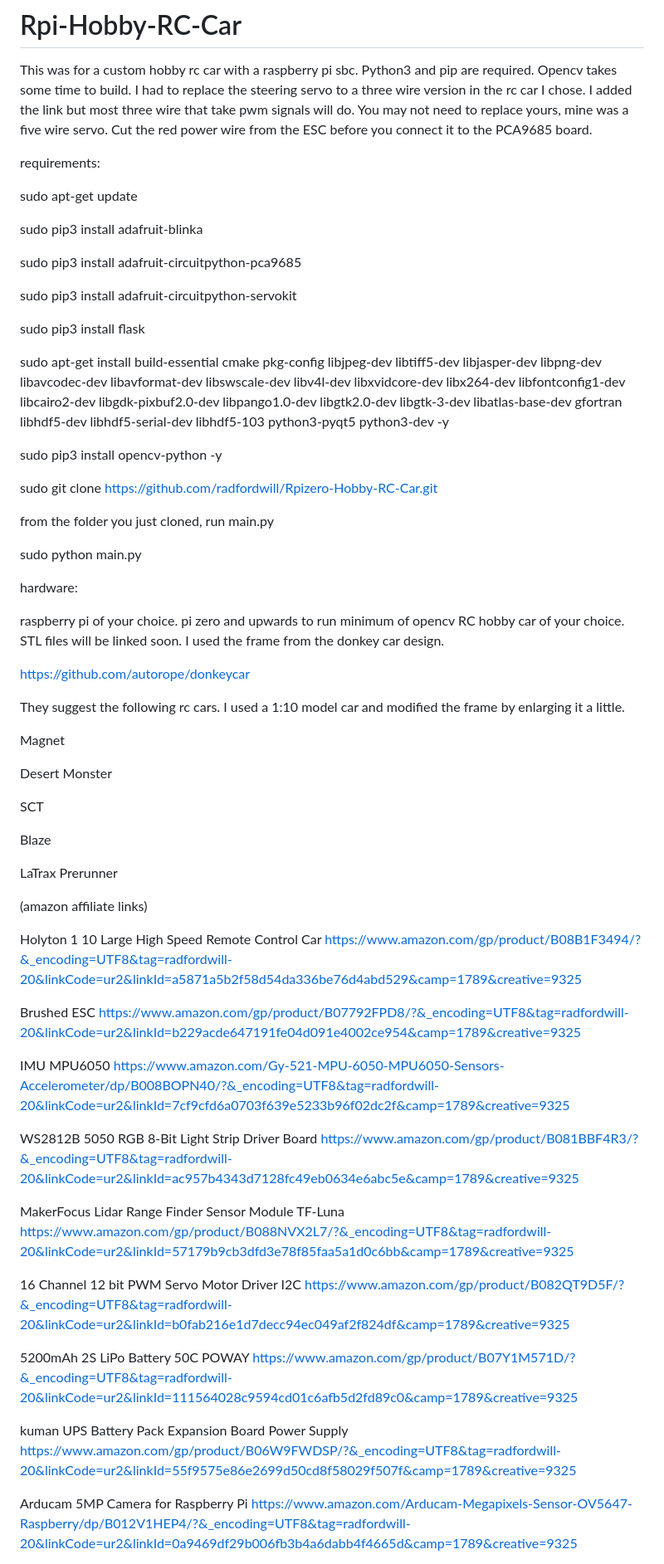
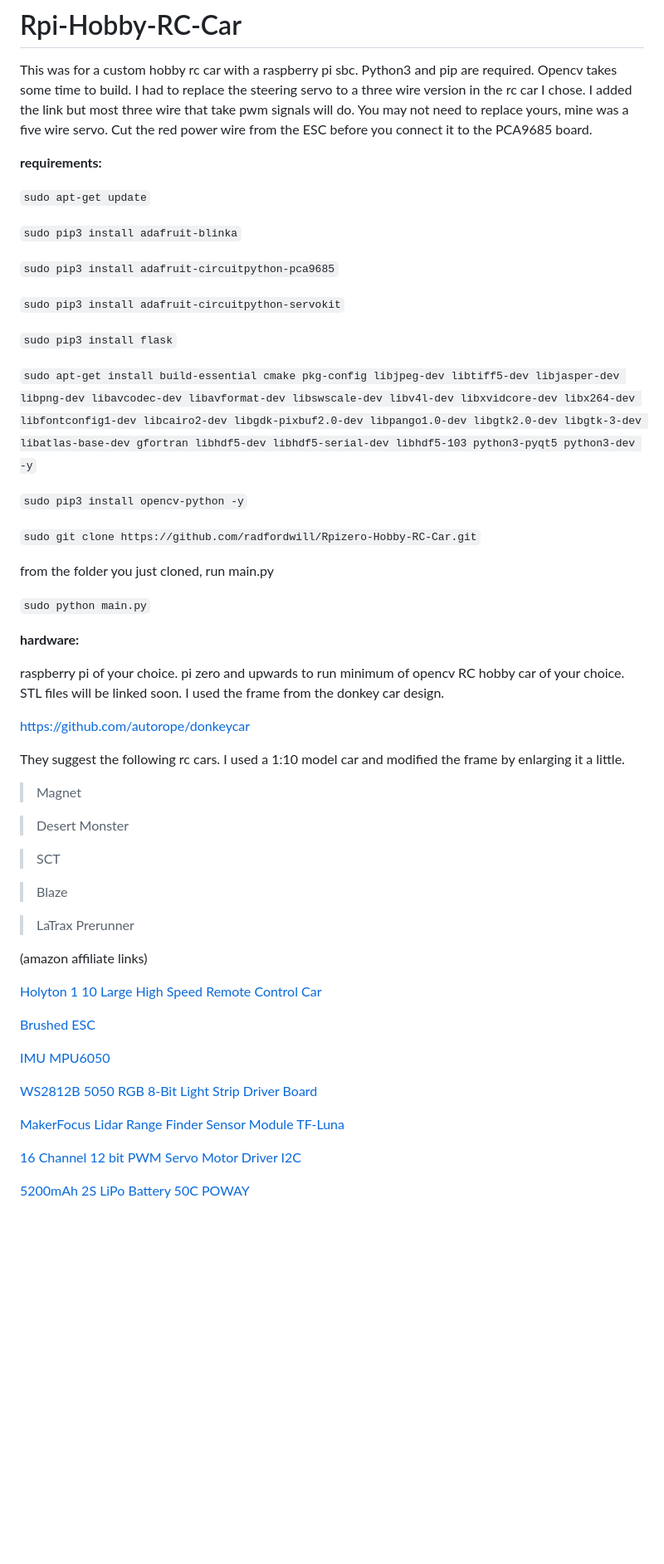
Before and after one commit to radfordwill/Rpi-Hobby-RC-Car, a Markdown page: README.md, the part around one of its changes. Shown at 83% size. GitHub-like rendering; blank space fills up the shorter version.

```diff
--- a/README.md
+++ b/README.md
@@ -3,29 +3,29 @@
 
 This was for a custom hobby rc car with a raspberry pi sbc. Python3 and pip are required. Opencv takes some time to build. I had to replace the steering servo to a three wire version in the rc car I chose. I added the link but most three wire that take pwm signals will do. You may not need to replace yours, mine was a five wire servo. Cut the red power wire from the ESC before you connect it to the PCA9685 board.
 
-requirements:
+**requirements:**
 
-sudo apt-get update
+`sudo apt-get update`
 
-sudo pip3 install adafruit-blinka
+`sudo pip3 install adafruit-blinka`
 
-sudo pip3 install adafruit-circuitpython-pca9685
+`sudo pip3 install adafruit-circuitpython-pca9685`
 
-sudo pip3 install adafruit-circuitpython-servokit
+`sudo pip3 install adafruit-circuitpython-servokit`
 
-sudo pip3 install flask
+`sudo pip3 install flask`
 
-sudo apt-get install build-essential cmake pkg-config libjpeg-dev libtiff5-dev libjasper-dev libpng-dev libavcodec-dev libavformat-dev libswscale-dev libv4l-dev libxvidcore-dev libx264-dev libfontconfig1-dev libcairo2-dev libgdk-pixbuf2.0-dev libpango1.0-dev libgtk2.0-dev libgtk-3-dev libatlas-base-dev gfortran libhdf5-dev libhdf5-serial-dev libhdf5-103 python3-pyqt5 python3-dev -y
+`sudo apt-get install build-essential cmake pkg-config libjpeg-dev libtiff5-dev libjasper-dev libpng-dev libavcodec-dev libavformat-dev libswscale-dev libv4l-dev libxvidcore-dev libx264-dev libfontconfig1-dev libcairo2-dev libgdk-pixbuf2.0-dev libpango1.0-dev libgtk2.0-dev libgtk-3-dev libatlas-base-dev gfortran libhdf5-dev libhdf5-serial-dev libhdf5-103 python3-pyqt5 python3-dev -y`
 
-sudo pip3 install opencv-python -y
+`sudo pip3 install opencv-python -y`
 
-sudo git clone https://github.com/radfordwill/Rpizero-Hobby-RC-Car.git
+`sudo git clone https://github.com/radfordwill/Rpizero-Hobby-RC-Car.git`
 
 from the folder you just cloned, run main.py
 
-sudo python main.py
+`sudo python main.py`
 
-hardware:
+**hardware:**
 
 raspberry pi of your choice. pi zero and upwards to run minimum of opencv
 RC hobby car of your choice. STL files will be linked soon. I used the frame from the donkey car design.
@@ -34,43 +34,32 @@ https://github.com/autorope/donkeycar
 
 They suggest the following rc cars. I used a 1:10 model car and modified the frame by enlarging it a little.
 
-Magnet
+>Magnet
 
-Desert Monster
+>Desert Monster
 
-SCT
+>SCT
 
-Blaze
+>Blaze
 
-LaTrax Prerunner
+>LaTrax Prerunner
 
 
 (amazon affiliate links)
 
-Holyton 1 10 Large High Speed Remote Control Car
-https://www.amazon.com/gp/product/B08B1F3494/?&_encoding=UTF8&tag=radfordwill-20&linkCode=ur2&linkId=a5871a5b2f58d54da336be76d4abd529&camp=1789&creative=9325
 
-Brushed ESC
-https://www.amazon.com/gp/product/B07792FPD8/?&_encoding=UTF8&tag=radfordwill-20&linkCode=ur2&linkId=b229acde647191fe04d091e4002ce954&camp=1789&creative=9325
+[Holyton 1 10 Large High Speed Remote Control Car](https://www.amazon.com/gp/product/B08B1F3494/?&_encoding=UTF8&tag=radfordwill-20&linkCode=ur2&linkId=a5871a5b2f58d54da336be76d4abd529&camp=1789&creative=9325)
 
-IMU MPU6050
-https://www.amazon.com/Gy-521-MPU-6050-MPU6050-Sensors-Accelerometer/dp/B008BOPN40/?&_encoding=UTF8&tag=radfordwill-20&linkCode=ur2&linkId=7cf9cfd6a0703f639e5233b96f02dc2f&camp=1789&creative=9325
+[Brushed ESC](https://www.amazon.com/gp/product/B07792FPD8/?&_encoding=UTF8&tag=radfordwill-20&linkCode=ur2&linkId=b229acde647191fe04d091e4002ce954&camp=1789&creative=9325)
 
-WS2812B 5050 RGB 8-Bit Light Strip Driver Board
-https://www.amazon.com/gp/product/B081BBF4R3/?&_encoding=UTF8&tag=radfordwill-20&linkCode=ur2&linkId=ac957b4343d7128fc49eb0634e6abc5e&camp=1789&creative=9325
 
-MakerFocus Lidar Range Finder Sensor Module TF-Luna
-https://www.amazon.com/gp/product/B088NVX2L7/?&_encoding=UTF8&tag=radfordwill-20&linkCode=ur2&linkId=57179b9cb3dfd3e78f85faa5a1d0c6bb&camp=1789&creative=9325
+[IMU MPU6050](https://www.amazon.com/Gy-521-MPU-6050-MPU6050-Sensors-Accelerometer/dp/B008BOPN40/?&_encoding=UTF8&tag=radfordwill-20&linkCode=ur2&linkId=7cf9cfd6a0703f639e5233b96f02dc2f&camp=1789&creative=9325)
 
-16 Channel 12 bit PWM Servo Motor Driver I2C
-https://www.amazon.com/gp/product/B082QT9D5F/?&_encoding=UTF8&tag=radfordwill-20&linkCode=ur2&linkId=b0fab216e1d7decc94ec049af2f824df&camp=1789&creative=9325
+[WS2812B 5050 RGB 8-Bit Light Strip Driver Board](https://www.amazon.com/gp/product/B081BBF4R3/?&_encoding=UTF8&tag=radfordwill-20&linkCode=ur2&linkId=ac957b4343d7128fc49eb0634e6abc5e&camp=1789&creative=9325)
 
-5200mAh 2S LiPo Battery 50C POWAY
-https://www.amazon.com/gp/product/B07Y1M571D/?&_encoding=UTF8&tag=radfordwill-20&linkCode=ur2&linkId=111564028c9594cd01c6afb5d2fd89c0&camp=1789&creative=9325
+[MakerFocus Lidar Range Finder Sensor Module TF-Luna](https://www.amazon.com/gp/product/B088NVX2L7/?&_encoding=UTF8&tag=radfordwill-20&linkCode=ur2&linkId=57179b9cb3dfd3e78f85faa5a1d0c6bb&camp=1789&creative=9325)
 
-kuman UPS Battery Pack Expansion Board Power Supply
-https://www.amazon.com/gp/product/B06W9FWDSP/?&_encoding=UTF8&tag=radfordwill-20&linkCode=ur2&linkId=55f9575e86e2699d50cd8f58029f507f&camp=1789&creative=9325
+[16 Channel 12 bit PWM Servo Motor Driver I2C](https://www.amazon.com/gp/product/B082QT9D5F/?&_encoding=UTF8&tag=radfordwill-20&linkCode=ur2&linkId=b0fab216e1d7decc94ec049af2f824df&camp=1789&creative=9325)
 
-Arducam 5MP Camera for Raspberry Pi
-https://www.amazon.com/Arducam-Megapixels-Sensor-OV5647-Raspberry/dp/B012V1HEP4/?&_encoding=UTF8&tag=radfordwill-20&linkCode=ur2&linkId=0a9469df29b006fb3b4a6dabb4f4665d&camp=1789&creative=9325
+[5200mAh 2S LiPo Battery 50C POWAY](https://www.amazon.com/gp/product/B07Y1M571D/?&_encoding=UTF8&tag=radfordwill-20&linkCode=ur2&linkId=111564028c9594cd01c6afb5d2fd89c0&camp=1789&creative=9325)
 
```
Also changed, not shown: other parts of README.md (+6 -4 lines).
